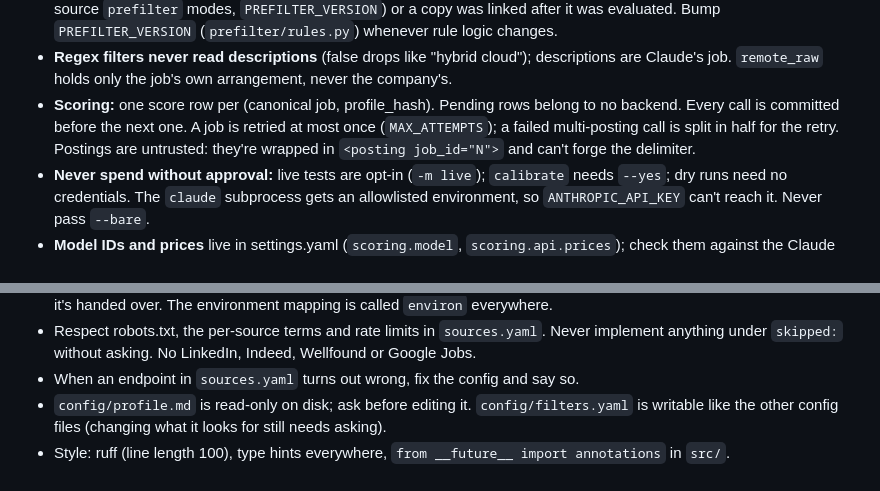
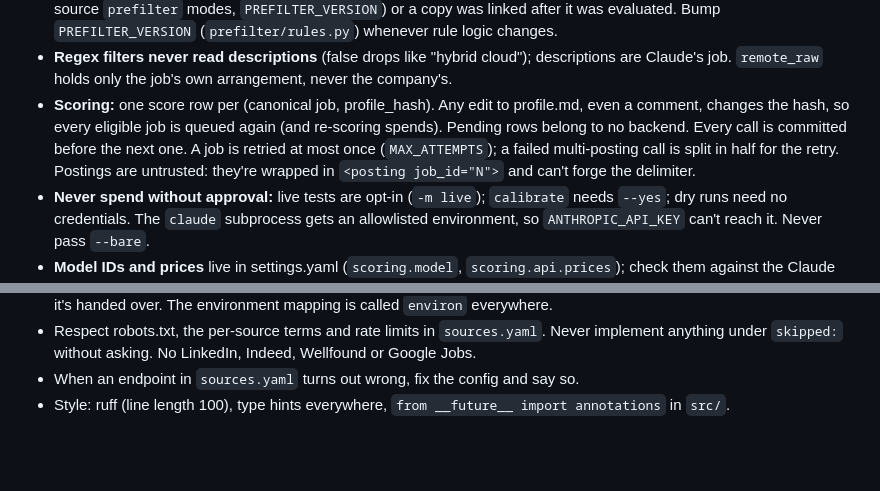
Before and after one commit to pablogadhi/job-scout, a Markdown page: CLAUDE.md, 2 parts joined by grey strips. Drawn GitHub-style; blank space fills up the shorter version.

```diff
--- a/CLAUDE.md
+++ b/CLAUDE.md
@@ -163,10 +163,12 @@ uv run --env-file .env alembic revision --autogenerate -m "what changed"
   `PREFILTER_VERSION` (`prefilter/rules.py`) whenever rule logic changes.
 - **Regex filters never read descriptions** (false drops like "hybrid cloud"); descriptions
   are Claude's job. `remote_raw` holds only the job's own arrangement, never the company's.
-- **Scoring:** one score row per (canonical job, profile_hash). Pending rows belong to no
-  backend. Every call is committed before the next one. A job is retried at most once
-  (`MAX_ATTEMPTS`); a failed multi-posting call is split in half for the retry. Postings are
-  untrusted: they're wrapped in `<posting job_id="N">` and can't forge the delimiter.
+- **Scoring:** one score row per (canonical job, profile_hash). Any edit to profile.md, even
+  a comment, changes the hash, so every eligible job is queued again (and re-scoring
+  spends). Pending rows belong to no backend. Every call is committed before the next one. A
+  job is retried at most once (`MAX_ATTEMPTS`); a failed multi-posting call is split in half
+  for the retry. Postings are untrusted: they're wrapped in `<posting job_id="N">` and can't
+  forge the delimiter.
 - **Never spend without approval:** live tests are opt-in (`-m live`); `calibrate` needs
   `--yes`; dry runs need no credentials. The `claude` subprocess gets an allowlisted
   environment, so `ANTHROPIC_API_KEY` can't reach it. Never pass `--bare`.
@@ -196,6 +198,4 @@ uv run --env-file .env alembic revision --autogenerate -m "what changed"
 - Respect robots.txt, the per-source terms and rate limits in `sources.yaml`. Never implement
   anything under `skipped:` without asking. No LinkedIn, Indeed, Wellfound or Google Jobs.
 - When an endpoint in `sources.yaml` turns out wrong, fix the config and say so.
-- `config/profile.md` is read-only on disk; ask before editing it. `config/filters.yaml` is
-  writable like the other config files (changing what it looks for still needs asking).
 - Style: ruff (line length 100), type hints everywhere, `from __future__ import annotations` in `src/`.
```
Also changed, not shown: DECISIONS.md (+4 -0 lines).
